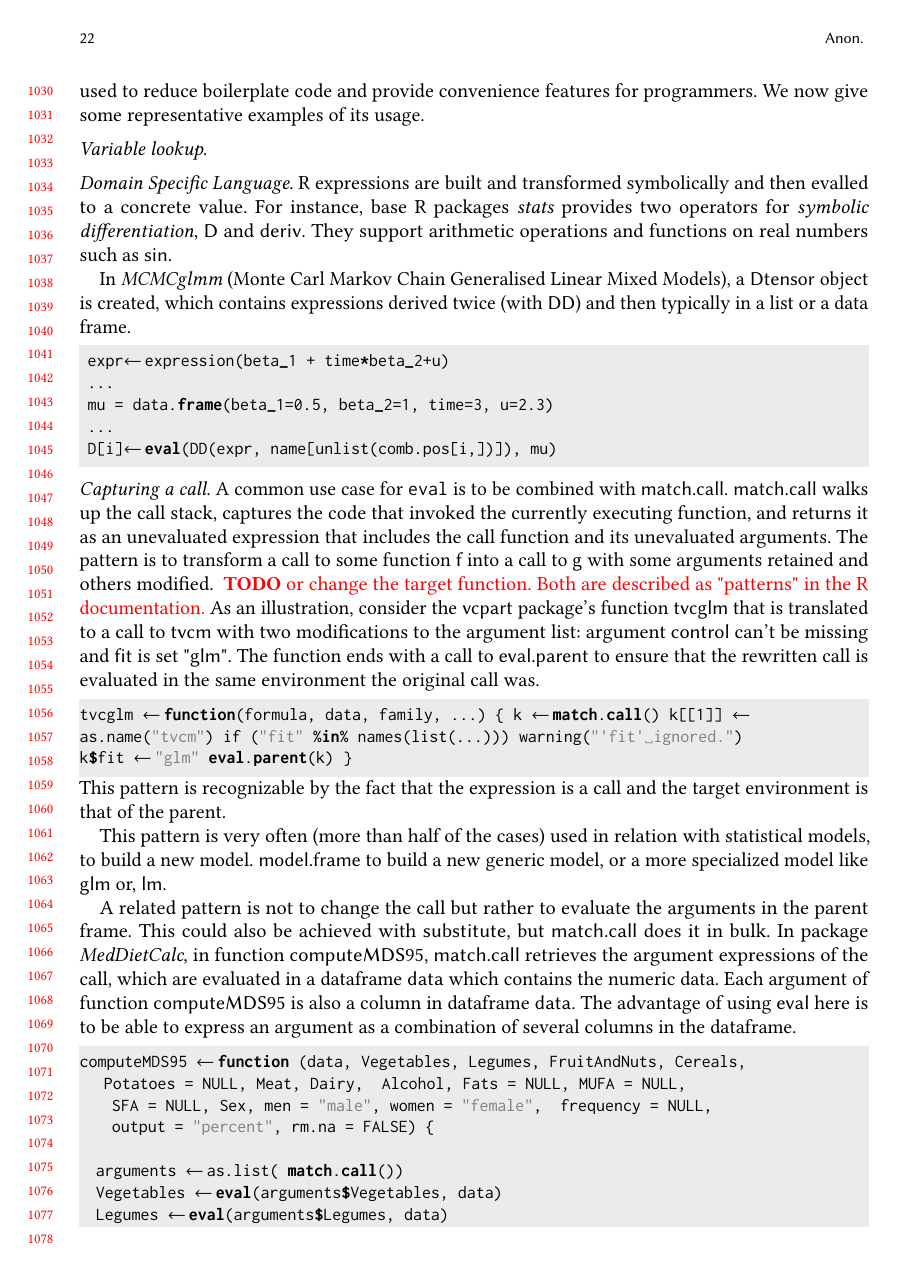
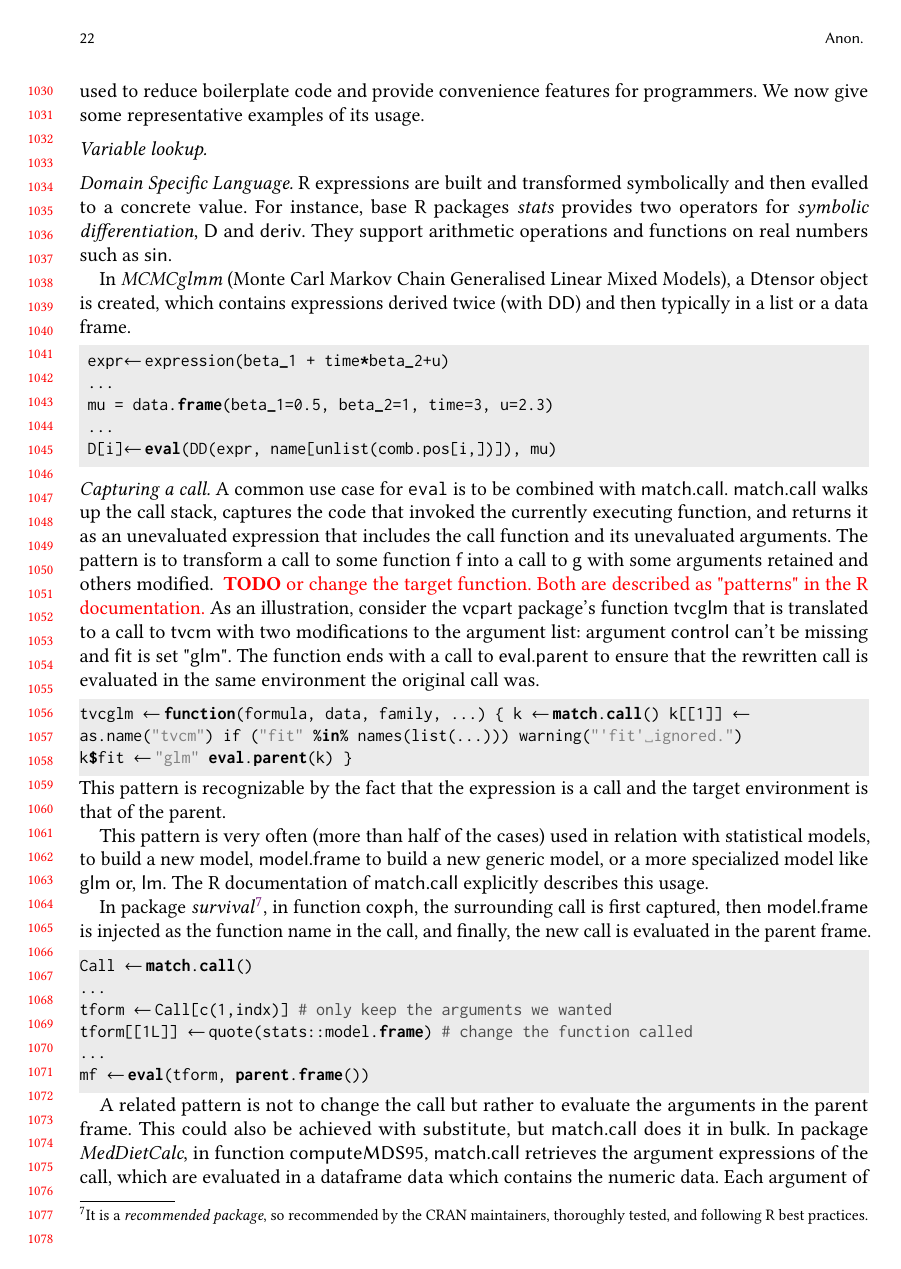
Before and after one commit to aviralg/revalstudy, a LaTeX paper (paper/main.tex): page 22 of 25. Compiled offline with pdfLaTeX.

Commit message:
Example of match.call and model.frame

```diff
--- a/paper/main.tex
+++ b/paper/main.tex
@@ -1228,8 +1228,18 @@ by the fact that the expression is a call and the target environment is that of
 the parent.
 
 % We have quantitative data on that if needed...
-This pattern is very often (more than half of the cases) used in relation with statistical models, to build a new model. \c{model.frame} to build a new generic model, or a more specialized model like \c{glm} or, \c{lm}.
-% Show example
+This pattern is very often (more than half of the cases) used in relation with statistical models, to build a new model, \c{model.frame} to build a new generic model, or a more specialized model like \c{glm} or, \c{lm}. The R documentation of \c{match.call} explicitly describes this usage.
+
+In package \emph{survival}\footnote{It is a \emph{recommended package}, so recommended by the CRAN maintainers, thoroughly tested, and following R best practices.}, in function \c{coxph}, the surrounding call is first captured, then \c{model.frame} is injected as the function name in the call, and finally, the new call is evaluated in the parent frame.
+
+\begin{lstlisting}
+Call <- match.call()
+...
+tform <- Call[c(1,indx)]  # only keep the arguments we wanted
+tform[[1L]] <- quote(stats::model.frame)  # change the function called
+...
+mf <- eval(tform, parent.frame())
+\end{lstlisting}
 
 A related pattern is not to change the call but rather to evaluate the arguments in the parent frame. This could also be achieved with \c{substitute}, but \c{match.call} does it in bulk.
 In package \emph{MedDietCalc},  in function \c{computeMDS95}, \c{match.call} retrieves the argument expressions of the call, which are evaluated in a dataframe \c{data} which contains the numeric data. Each argument of function \c{computeMDS95} is also a column in dataframe \c{data}. The advantage of using \c{eval} here is to be able to express an argument as a combination of several columns in the dataframe.
```
Also changed, not shown: paper/main.tex (5 more changed lines).
